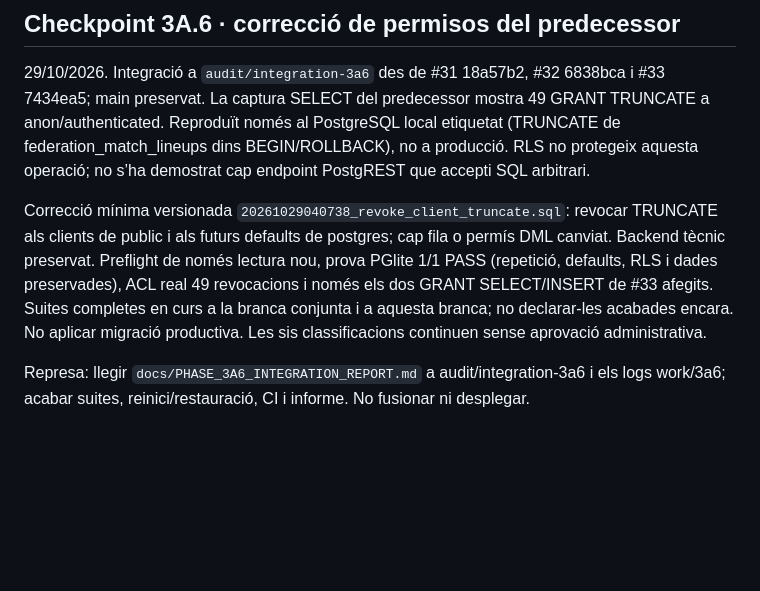
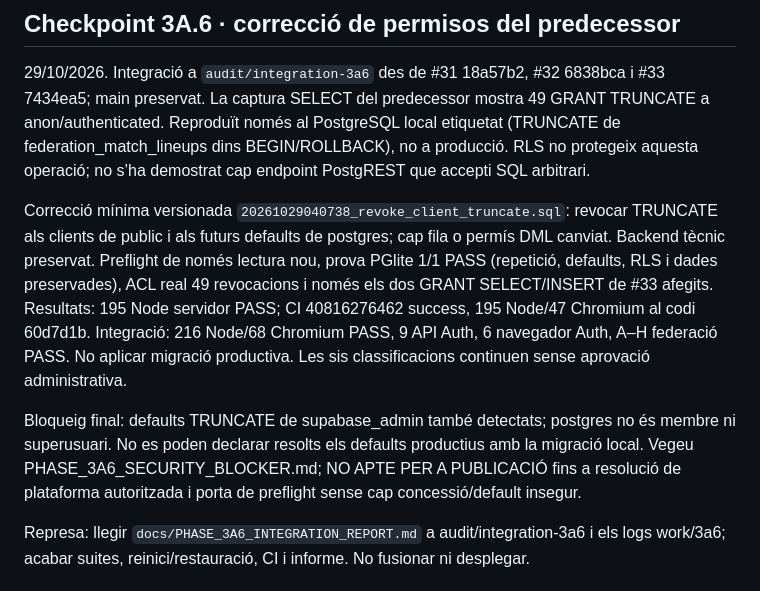
Before and after one commit to Dudisooft/clubhoquei360, a Markdown page: docs/CODEX_PROGRESS.md, the part around the change. Drawn GitHub-style; blank space fills up the shorter version.

Commit message:
docs: record real staging results and platform-owner deployment blocker

```diff
--- a/docs/CODEX_PROGRESS.md
+++ b/docs/CODEX_PROGRESS.md
@@ -8,7 +8,9 @@ Actualitzat: 28/10/2026, Europe/Madrid. Instrucció única de represa: **CONTINU
 
 29/10/2026. Integració a `audit/integration-3a6` des de #31 18a57b2, #32 6838bca i #33 7434ea5; main preservat. La captura SELECT del predecessor mostra 49 GRANT TRUNCATE a anon/authenticated. Reproduït només al PostgreSQL local etiquetat (TRUNCATE de federation_match_lineups dins BEGIN/ROLLBACK), no a producció. RLS no protegeix aquesta operació; no s’ha demostrat cap endpoint PostgREST que accepti SQL arbitrari.
 
-Correcció mínima versionada `20261029040738_revoke_client_truncate.sql`: revocar TRUNCATE als clients de public i als futurs defaults de postgres; cap fila o permís DML canviat. Backend tècnic preservat. Preflight de només lectura nou, prova PGlite 1/1 PASS (repetició, defaults, RLS i dades preservades), ACL real 49 revocacions i només els dos GRANT SELECT/INSERT de #33 afegits. Suites completes en curs a la branca conjunta i a aquesta branca; no declarar-les acabades encara. No aplicar migració productiva. Les sis classificacions continuen sense aprovació administrativa.
+Correcció mínima versionada `20261029040738_revoke_client_truncate.sql`: revocar TRUNCATE als clients de public i als futurs defaults de postgres; cap fila o permís DML canviat. Backend tècnic preservat. Preflight de només lectura nou, prova PGlite 1/1 PASS (repetició, defaults, RLS i dades preservades), ACL real 49 revocacions i només els dos GRANT SELECT/INSERT de #33 afegits. Resultats: 195 Node servidor PASS; CI 40816276462 success, 195 Node/47 Chromium al codi 60d7d1b. Integració: 216 Node/68 Chromium PASS, 9 API Auth, 6 navegador Auth, A–H federació PASS. No aplicar migració productiva. Les sis classificacions continuen sense aprovació administrativa.
+
+Bloqueig final: defaults TRUNCATE de supabase_admin també detectats; postgres no és membre ni superusuari. No es poden declarar resolts els defaults productius amb la migració local. Vegeu PHASE_3A6_SECURITY_BLOCKER.md; NO APTE PER A PUBLICACIÓ fins a resolució de plataforma autoritzada i porta de preflight sense cap concessió/default insegur.
 
 Represa: llegir `docs/PHASE_3A6_INTEGRATION_REPORT.md` a audit/integration-3a6 i els logs work/3a6; acabar suites, reinici/restauració, CI i informe. No fusionar ni desplegar.
 
```
Also changed, not shown: docs/PHASE_3A6_SECURITY_BLOCKER.md (added, +13 -0 lines).
